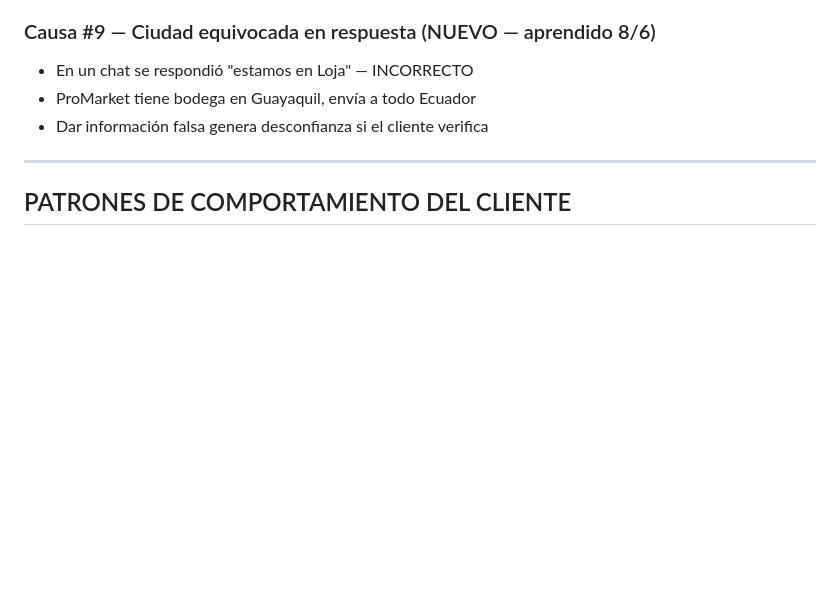
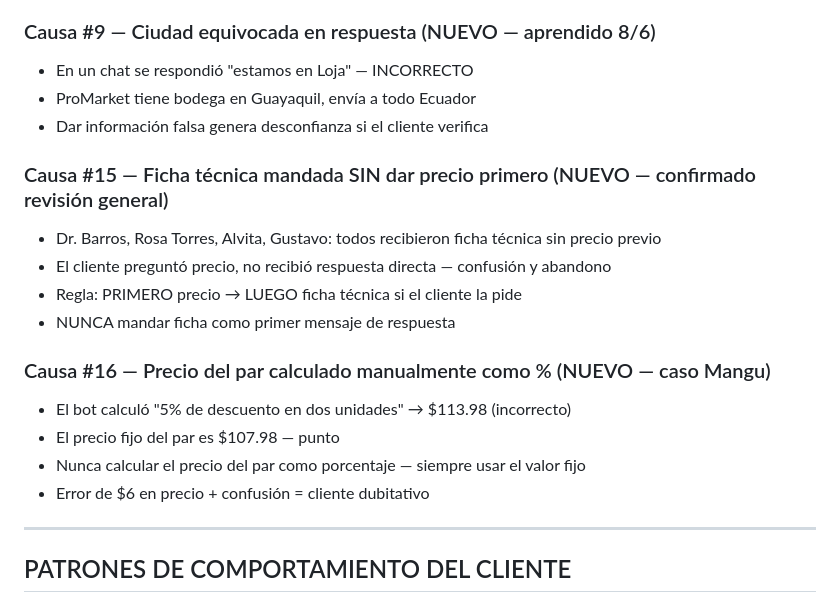
Before and after one commit to alejosl0801/promarket-ordenes, a Markdown page: CEREBRO/06_patrones.md, the part around the change. Drawn GitHub-style; blank space fills up the shorter version.

```diff
--- a/CEREBRO/06_patrones.md
+++ b/CEREBRO/06_patrones.md
@@ -88,6 +88,18 @@
 - En un chat se respondió "estamos en Loja" — INCORRECTO
 - ProMarket tiene bodega en Guayaquil, envía a todo Ecuador
 - Dar información falsa genera desconfianza si el cliente verifica
+
+### Causa #15 — Ficha técnica mandada SIN dar precio primero (NUEVO — confirmado revisión general)
+- Dr. Barros, Rosa Torres, Alvita, Gustavo: todos recibieron ficha técnica sin precio previo
+- El cliente preguntó precio, no recibió respuesta directa — confusión y abandono
+- Regla: PRIMERO precio → LUEGO ficha técnica si el cliente la pide
+- NUNCA mandar ficha como primer mensaje de respuesta
+
+### Causa #16 — Precio del par calculado manualmente como % (NUEVO — caso Mangu)
+- El bot calculó "5% de descuento en dos unidades" → $113.98 (incorrecto)
+- El precio fijo del par es $107.98 — punto
+- Nunca calcular el precio del par como porcentaje — siempre usar el valor fijo
+- Error de $6 en precio + confusión = cliente dubitativo
 
 ---
 
```
Also changed, not shown: CEREBRO/07_reglas.md (+15 -0 lines).
